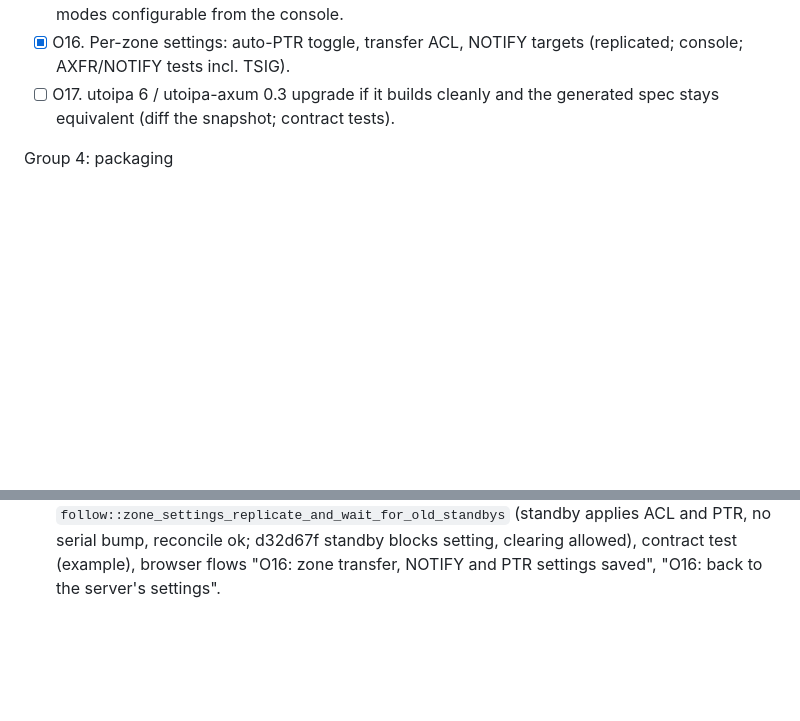
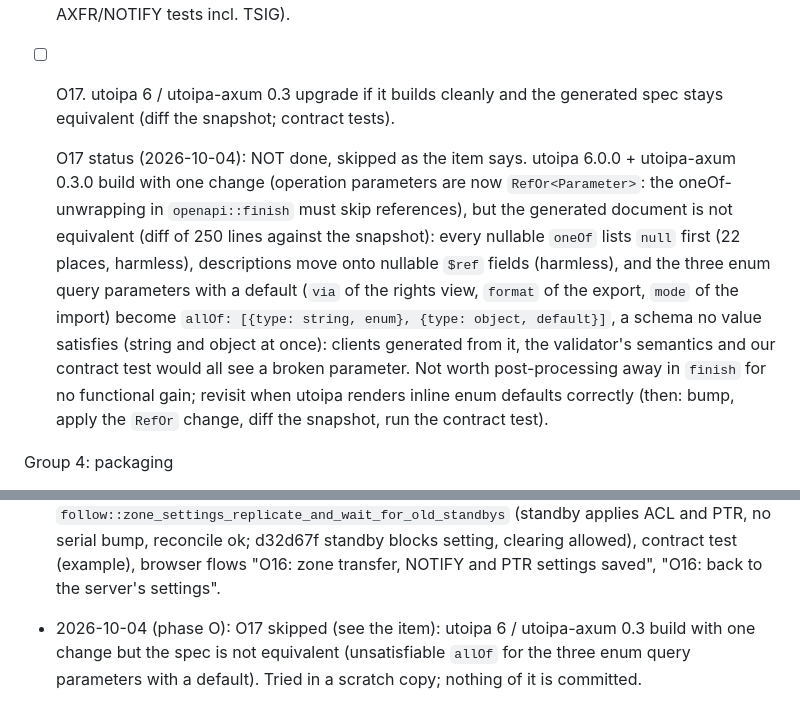
Before and after one commit to wushilin/rust-dns, a Markdown page: plan.md, 2 parts joined by grey strips. Drawn GitHub-style; blank space fills up the shorter version.

Commit message:
O17: utoipa 6 upgrade skipped, the generated spec is not equivalent (recorded in plan.md)
Co-Authored-By: Claude Opus 5.5 <noreply@anthropic.com>

```diff
--- a/plan.md
+++ b/plan.md
@@ -854,6 +854,22 @@ Group 3: operations
   (replicated; console; AXFR/NOTIFY tests incl. TSIG).
 - [ ] O17. utoipa 6 / utoipa-axum 0.3 upgrade if it builds cleanly and the
   generated spec stays equivalent (diff the snapshot; contract tests).
+
+  O17 status (2026-10-04): NOT done, skipped as the item says. utoipa
+  6.0.0 + utoipa-axum 0.3.0 build with one change (operation parameters
+  are now `RefOr<Parameter>`: the oneOf-unwrapping in `openapi::finish`
+  must skip references), but the generated document is not equivalent
+  (diff of 250 lines against the snapshot): every nullable `oneOf` lists
+  `null` first (22 places, harmless), descriptions move onto nullable
+  `$ref` fields (harmless), and the three enum query parameters with a
+  default (`via` of the rights view, `format` of the export, `mode` of
+  the import) become `allOf: [{type: string, enum}, {type: object,
+  default}]`, a schema no value satisfies (string and object at once):
+  clients generated from it, the validator's semantics and our contract
+  test would all see a broken parameter. Not worth post-processing away
+  in `finish` for no functional gain; revisit when utoipa renders inline
+  enum defaults correctly (then: bump, apply the `RefOr` change, diff the
+  snapshot, run the contract test).
 
 Group 4: packaging
 - [ ] O18. Multi-arch Docker image (linux/amd64, linux/arm64) built and
@@ -1924,3 +1940,7 @@ Final
   setting, clearing allowed), contract test (example), browser flows
   "O16: zone transfer, NOTIFY and PTR settings saved", "O16: back to the
   server's settings".
+- 2026-10-04 (phase O): O17 skipped (see the item): utoipa 6 / utoipa-axum
+  0.3 build with one change but the spec is not equivalent (unsatisfiable
+  `allOf` for the three enum query parameters with a default). Tried in a
+  scratch copy; nothing of it is committed.
```
